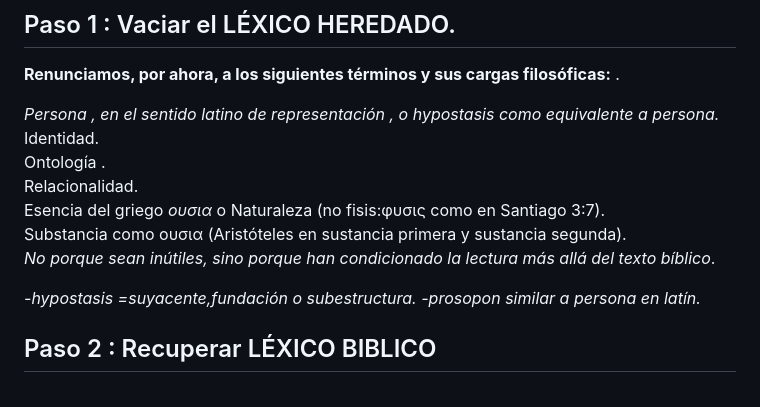
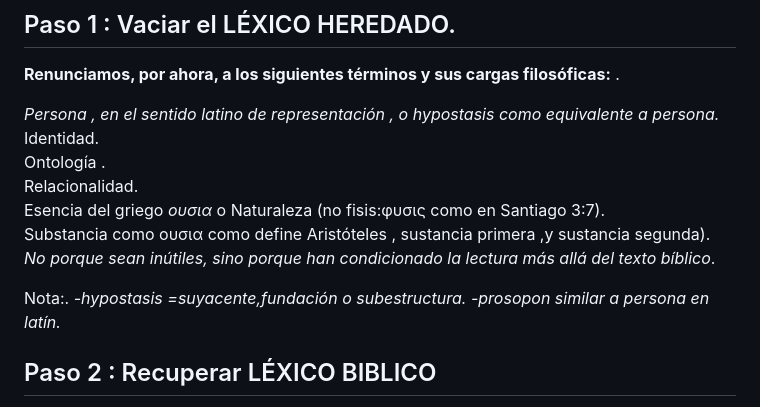
Before and after one commit to LaBibliaTeca/Documentos, a Markdown page: Juan1_1.md, the part around the change. GitHub-like rendering.

```diff
--- a/Juan1_1.md
+++ b/Juan1_1.md
@@ -53,12 +53,12 @@ Identidad.
 Ontología .
 Relacionalidad.
 Esencia del griego *ουσια* o  Naturaleza (no fisis:φυσις como en Santiago 3:7).
-Substancia como ουσια (Aristóteles en sustancia primera y sustancia segunda).
+Substancia como ουσια como define Aristóteles , sustancia primera ,y sustancia segunda).
 *No porque sean inútiles, sino porque han condicionado la lectura más allá del texto bíblico*.
 
-
-*-hypostasis =suyacente,fundación o subestructura.
--prosopon similar a persona en latín.*
+Nota:.
+ *-hypostasis =suyacente,fundación o subestructura.
+ -prosopon similar a persona en latín.*
 ## Paso 2 : Recuperar LÉXICO BIBLICO
 Hebreo y Griego
 Kabod  δοξα:Doxa =Gloria .
```
